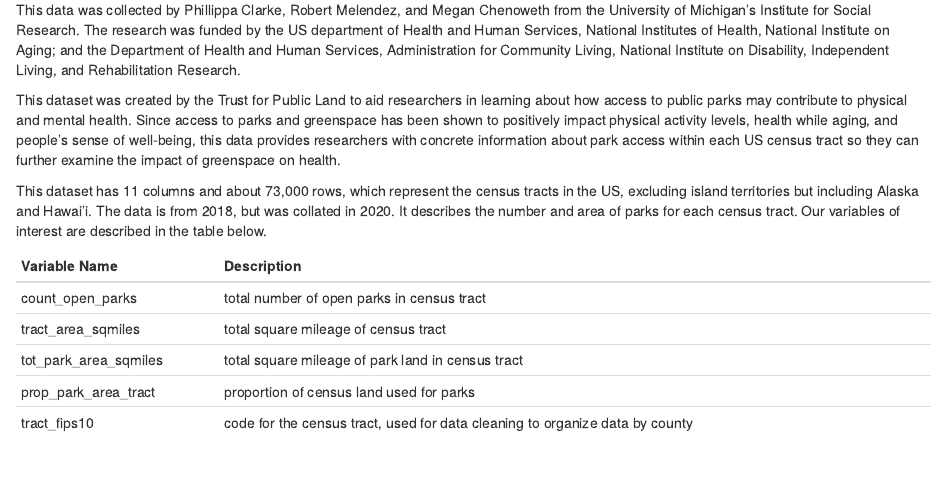
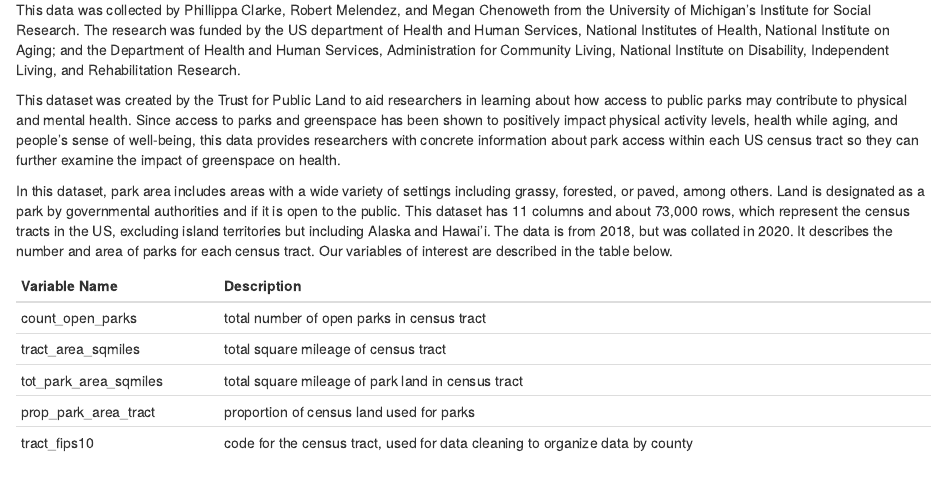
Before and after one commit to sussmanbu/ma4615-fa22-final-project-treehuggers, an R Markdown document (content/data.Rmd): the page in a window 1100 px wide, from 230 px down. Rendered offline with R 4.5, knitr and Pandoc, with nearby package versions.

Commit message:
Clarified that not all park land is forested

````diff
--- a/content/data.Rmd
+++ b/content/data.Rmd
@@ -15,7 +15,7 @@ draft: false
 
   This dataset was created by the Trust for Public Land to aid researchers in learning about how access to public parks may contribute to physical and mental health. Since access to parks and greenspace has been shown to positively impact physical activity levels, health while aging, and people’s sense of well-being, this data provides researchers with concrete information about park access within each US census tract so they can further examine the impact of greenspace on health.
 
-  This dataset has 11 columns and about 73,000 rows, which represent the census tracts in the US, excluding island territories but including Alaska and Hawai’i. The data is from 2018, but was collated in 2020. It describes the number and area of parks for each census tract. Our variables of interest are described in the table below.
+  In this dataset, park area includes areas with a wide variety of settings including grassy, forested, or paved, among others. Land is designated as a park by governmental authorities and if it is open to the public. This dataset has 11 columns and about 73,000 rows, which represent the census tracts in the US, excluding island territories but including Alaska and Hawai’i. The data is from 2018, but was collated in 2020. It describes the number and area of parks for each census tract. Our variables of interest are described in the table below.
 
 
 ``` {r echo = FALSE}
````
